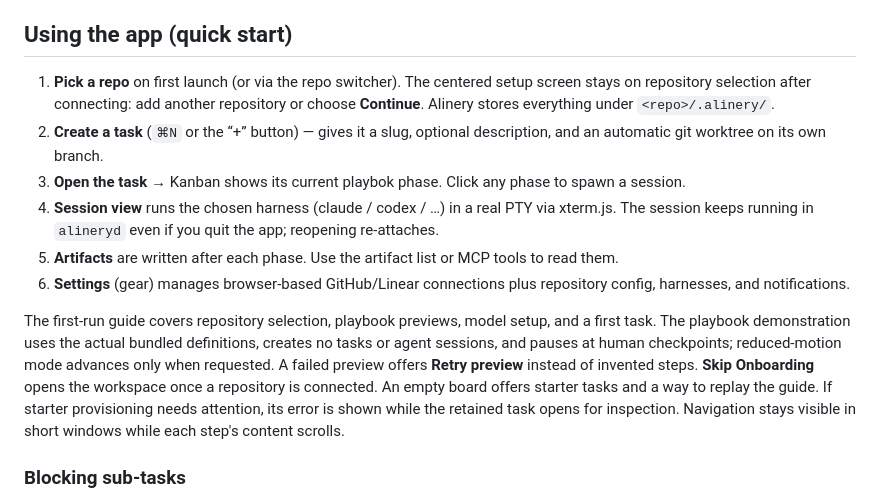
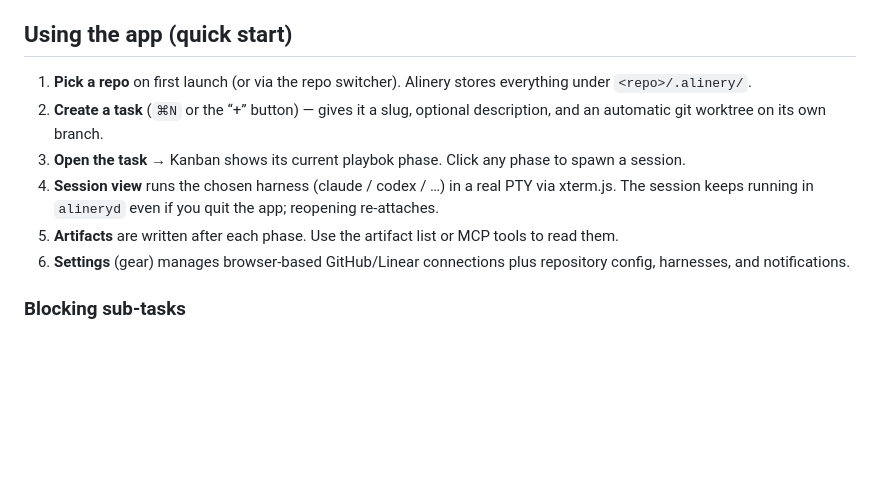
Before and after one commit to DeleganceAI/alinery, a Markdown page: alinery-app/README.md, the part around the change. GitHub-like rendering; blank space fills up the shorter version.

Commit message:
Remove README changes from onboarding PR

```diff
--- a/alinery-app/README.md
+++ b/alinery-app/README.md
@@ -4,14 +4,12 @@ Desktop UI for the Alinery task-centric AI coding playbook (kanban, persistent P
 
 ## Using the app (quick start)
 
-1. **Pick a repo** on first launch (or via the repo switcher). The centered setup screen stays on repository selection after connecting: add another repository or choose **Continue**. Alinery stores everything under `<repo>/.alinery/`.
+1. **Pick a repo** on first launch (or via the repo switcher). Alinery stores everything under `<repo>/.alinery/`.
 2. **Create a task** (`⌘N` or the “+” button) — gives it a slug, optional description, and an automatic git worktree on its own branch.
 3. **Open the task** → Kanban shows its current playbok phase. Click any phase to spawn a session.
 4. **Session view** runs the chosen harness (claude / codex / …) in a real PTY via xterm.js. The session keeps running in `alineryd` even if you quit the app; reopening re-attaches.
 5. **Artifacts** are written after each phase. Use the artifact list or MCP tools to read them.
 6. **Settings** (gear) manages browser-based GitHub/Linear connections plus repository config, harnesses, and notifications.
-
-The first-run guide covers repository selection, playbook previews, model setup, and a first task. The playbook demonstration uses the actual bundled definitions, creates no tasks or agent sessions, and pauses at human checkpoints; reduced-motion mode advances only when requested. A failed preview offers **Retry preview** instead of invented steps. **Skip Onboarding** opens the workspace once a repository is connected. An empty board offers starter tasks and a way to replay the guide. If starter provisioning needs attention, its error is shown while the retained task opens for inspection. Navigation stays visible in short windows while each step's content scrolls.
 
 ### Blocking sub-tasks
 
```
Also changed, not shown: README.md (+3 -3 lines).
